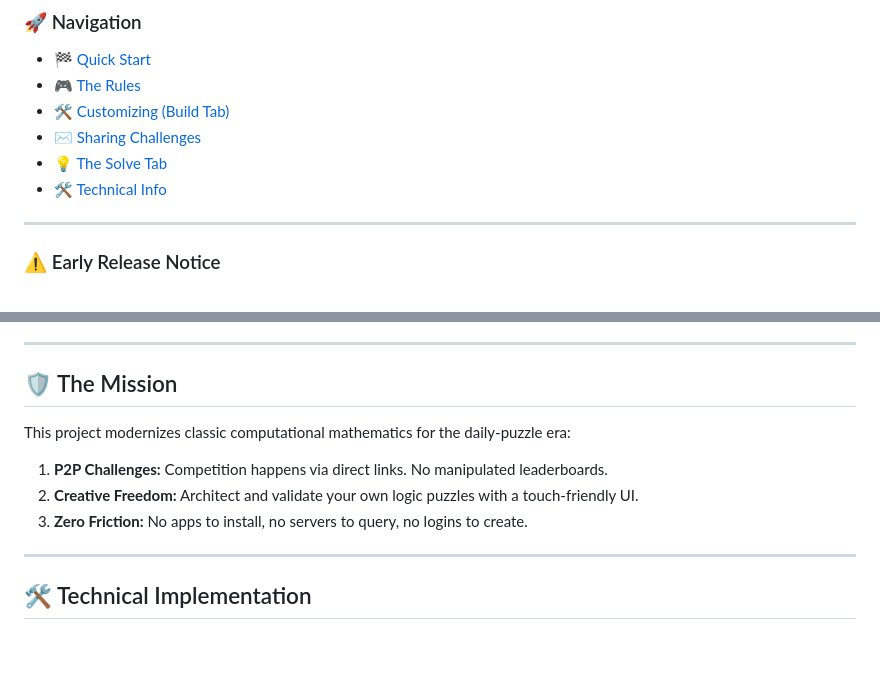
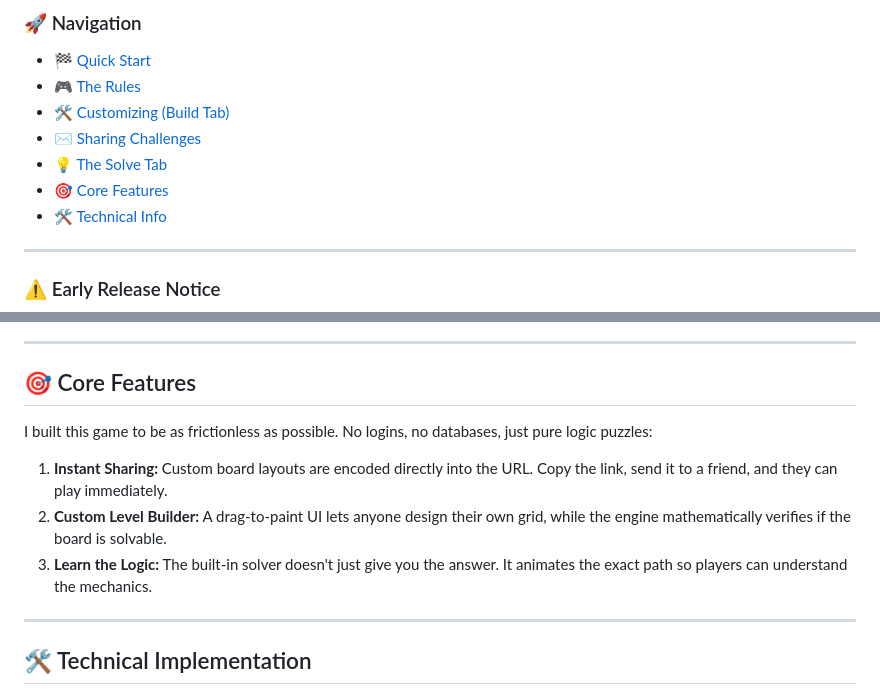
Before and after one commit to rilhia/a-knights-colour-tour-with-friends, a Markdown page: README.md, 2 parts joined by grey strips. GitHub-like rendering; blank space fills up the shorter version.

Commit message:
Add Core Features section to README
Added a new section on core features to highlight key aspects of the project.

```diff
--- a/README.md
+++ b/README.md
@@ -13,6 +13,7 @@
 * [🛠️ Customizing (Build Tab)](#️-the-build-tab-customize-your-challenge)
 * [✉️ Sharing Challenges](#️-sharing-challenges)
 * [💡 The Solve Tab](#-the-solve-tab-watch-and-learn)
+* [🎯 Core Features](#-core-features)
 * [🛠️ Technical Info](#️-technical-implementation)
 
 ---
@@ -123,11 +124,11 @@ Stuck on a puzzle a friend sent you? Let the engine do the heavy lifting.
 
 ---
 
-## 🛡️ The Mission
-This project modernizes classic computational mathematics for the daily-puzzle era:
-1.  **P2P Challenges:** Competition happens via direct links. No manipulated leaderboards.
-2.  **Creative Freedom:** Architect and validate your own logic puzzles with a touch-friendly UI.
-3.  **Zero Friction:** No apps to install, no servers to query, no logins to create.
+## 🎯 Core Features
+I built this game to be as frictionless as possible. No logins, no databases, just pure logic puzzles:
+1. **Instant Sharing:** Custom board layouts are encoded directly into the URL. Copy the link, send it to a friend, and they can play immediately.
+2. **Custom Level Builder:** A drag-to-paint UI lets anyone design their own grid, while the engine mathematically verifies if the board is solvable.
+3. **Learn the Logic:** The built-in solver doesn't just give you the answer. It animates the exact path so players can understand the mechanics.
 
 ---
 
```
